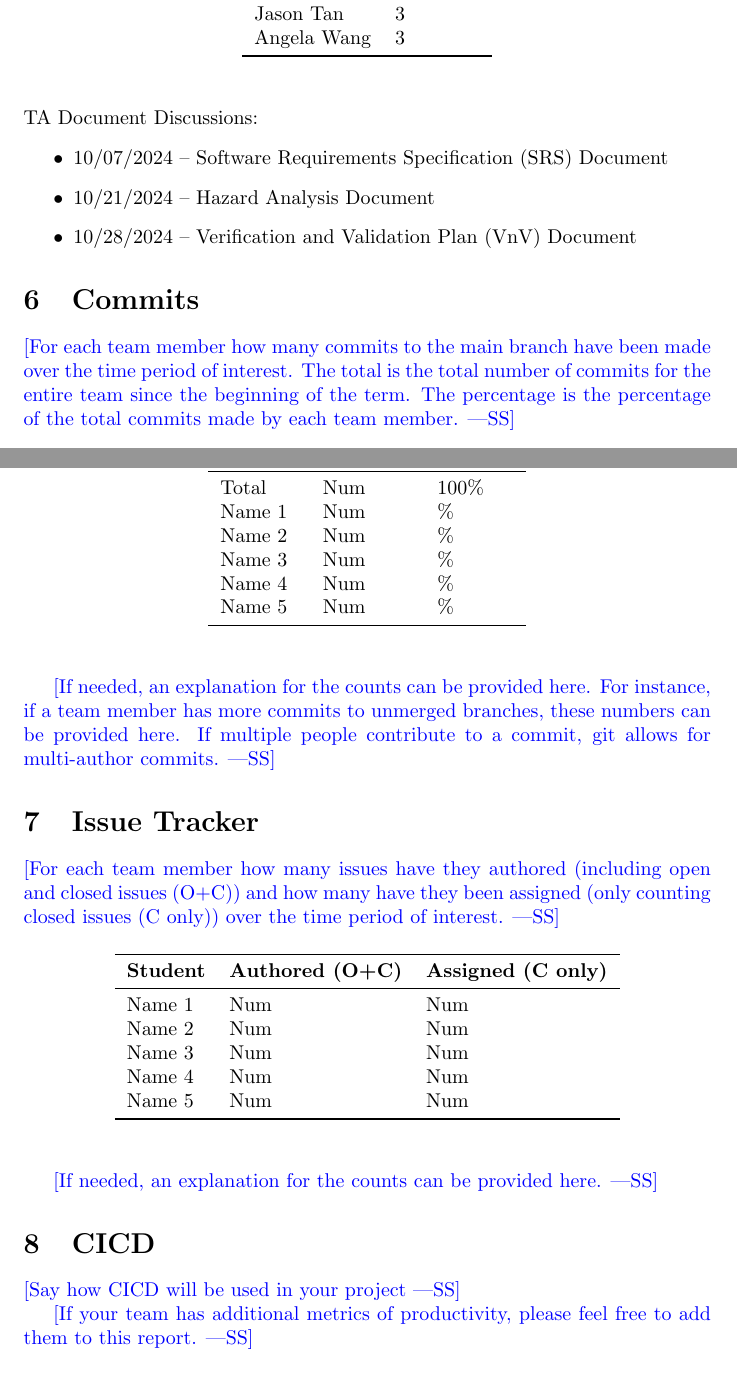
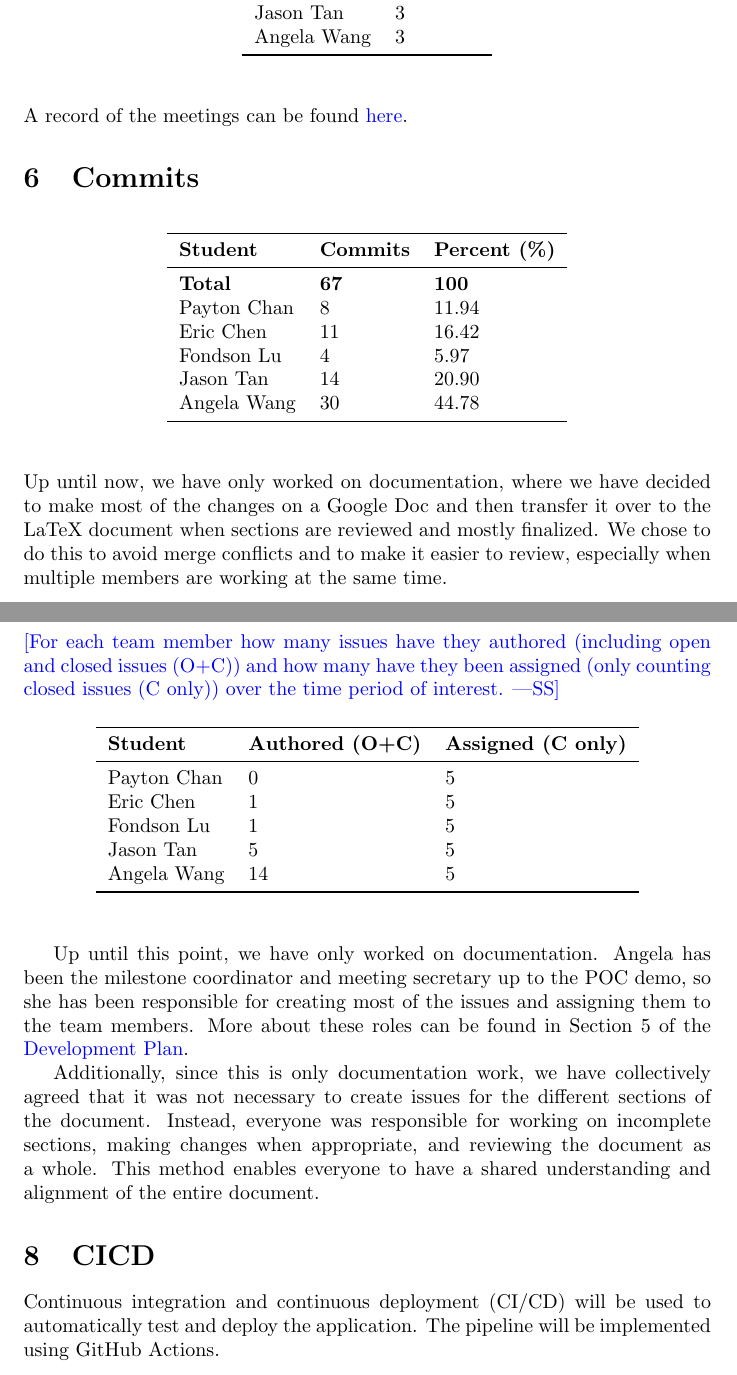
Before and after one commit to angelaw7/capstone, a LaTeX document (docs/projMngmnt/POC_Team_Contrib.tex): two parts of pages 3 and 4 of 4, joined at a grey line, cut so that both start at the same text. Compiled offline with pdfLaTeX.

Commit message:
docs: team contrib other parts

```diff
--- a/docs/projMngmnt/POC_Team_Contrib.tex
+++ b/docs/projMngmnt/POC_Team_Contrib.tex
@@ -118,39 +122,34 @@ Angela Wang & 3\\
 \end{tabular}
 \end{table}
 
-TA Document Discussions:
-\begin{itemize}
-    \item 10/07/2024 -- Software Requirements Specification (SRS) Document
-    \item 10/21/2024 -- Hazard Analysis Document
-    \item 10/28/2024 -- Verification and Validation Plan (VnV) Document
-\end{itemize}
+A record of the meetings can be found
+\href{https://github.com/PlutosCapstone/Plutos/issues?q=label%3Ameeting+is%3Aclosed}{here}.
+
+
+
 \section{Commits}
-
-\wss{For each team member how many commits to the main branch have been made
-over the time period of interest.  The total is the total number of commits for
-the entire team since the beginning of the term.  The percentage is the
-percentage of the total commits made by each team member.}
 
 \begin{table}[H]
 \centering
 \begin{tabular}{lll}
 \toprule
-\textbf{Student} & \textbf{Commits} & \textbf{Percent}\\
+\textbf{Student} & \textbf{Commits} & \textbf{Percent (\%)}\\
 \midrule
-Total & Num & 100\% \\
-Name 1 & Num & \% \\
-Name 2 & Num & \% \\
-Name 3 & Num & \% \\
-Name 4 & Num & \% \\
-Name 5 & Num & \% \\
+\textbf{Total} & \textbf{67} & \textbf{100} \\
+Payton Chan & 8 & 11.94\\
+Eric Chen & 11 & 16.42\\
+Fondson Lu & 4 & 5.97\\
+Jason Tan & 14 & 20.90\\
+Angela Wang & 30 & 44.78\\
 \bottomrule
 \end{tabular}
 \end{table}
 
-\wss{If needed, an explanation for the counts can be provided here.  For
-instance, if a team member has more commits to unmerged branches, these numbers
-can be provided here.  If multiple people contribute to a commit, git allows for
-multi-author commits.}
+Up until now, we have only worked on documentation, where we have decided to
+make most of the changes on a Google Doc and then transfer it over to the LaTeX
+document when sections are reviewed and mostly finalized. We chose to do this to
+avoid merge conflicts and to make it easier to review, especially when multiple
+members are working at the same time.
 
 \section{Issue Tracker}
 
@@ -164,22 +163,33 @@ issues (C only)) over the time period of interest.}
 \toprule
 \textbf{Student} & \textbf{Authored (O+C)} & \textbf{Assigned (C only)}\\
 \midrule
-Name 1 & Num & Num \\
-Name 2 & Num & Num \\
-Name 3 & Num & Num \\
-Name 4 & Num & Num \\
-Name 5 & Num & Num \\
+Payton Chan & 0 & 5\\
+Eric Chen & 1 & 5\\
+Fondson Lu & 1 & 5\\
+Jason Tan & 5 & 5\\
+Angela Wang & 14 & 5\\
 \bottomrule
 \end{tabular}
 \end{table}
 
-\wss{If needed, an explanation for the counts can be provided here.}
+Up until this point, we have only worked on documentation. Angela has been the
+milestone coordinator and meeting secretary up to the POC demo, so she has been
+responsible for creating most of the issues and assigning them to the team
+members. More about these roles can be found in Section 5 of the
+\href{https://github.com/PlutosCapstone/Plutos/blob/main/docs/DevelopmentPlan/DevelopmentPlan.pdf}{Development
+Plan}.
+
+Additionally, since this is only documentation work, we have collectively agreed
+that it was not necessary to create issues for the different sections of the
+document. Instead, everyone was responsible for working on incomplete sections,
+making changes when appropriate, and reviewing the document as a whole. This
+method enables everyone to have a shared understanding and alignment of the
+entire document.
 
 \section{CICD}
 
-\wss{Say how CICD will be used in your project}
-
-\wss{If your team has additional metrics of productivity, please feel free to
-add them to this report.}
+Continuous integration and continuous deployment (CI/CD) will be used to
+automatically test and deploy the application. The pipeline will be implemented
+using GitHub Actions.
 
 \end{document}
```
Also changed, not shown: docs/projMngmnt/POC_Team_Contrib.pdf, docs/projMngmnt/POC_Team_Contrib.tex (4 more changed lines).
